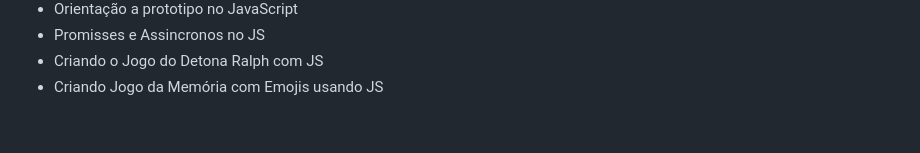
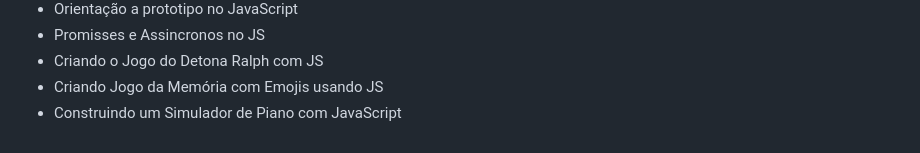
Before and after one commit to WendellCyberPulse/portifolio_jogosdigitais, a Markdown page: README.md, the part around the change. GitHub-like rendering.

Commit message:
Update README.md
Signed-off-by: CyberPulse Game Studio <153331923+WendellCyberPulse@users.noreply.github.com>

```diff
--- a/README.md
+++ b/README.md
@@ -63,3 +63,4 @@ Em 2023 Realizei um bootcamp pela DIO em Jogos Digitais certificações em:
 - Promisses e Assincronos no JS
 - Criando o Jogo do Detona Ralph com JS
 - Criando Jogo da Memória com Emojis usando JS
+- Construindo um Simulador de Piano com JavaScript
```
